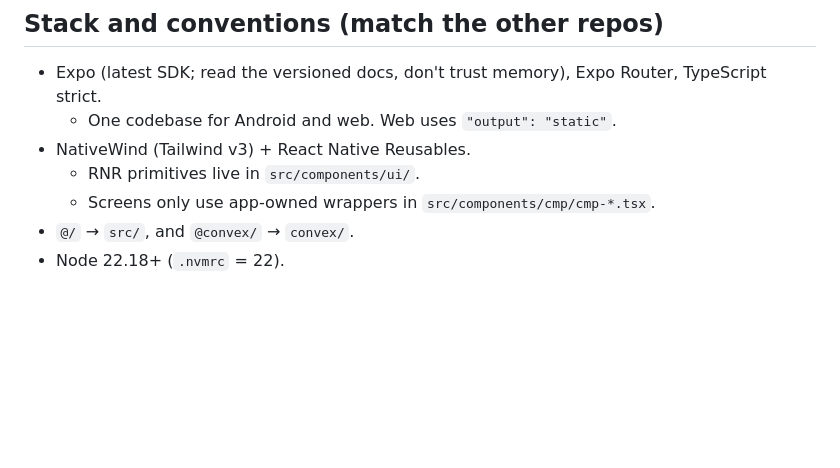
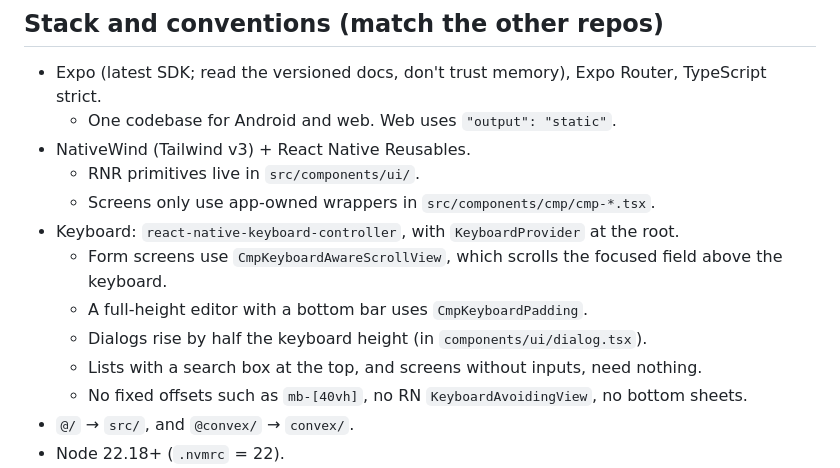
Before and after one commit to mepkn/panna, a Markdown page: SPEC.md, the part around the change. Drawn GitHub-style; blank space fills up the shorter version.

```diff
--- a/SPEC.md
+++ b/SPEC.md
@@ -87,6 +87,12 @@ scratches: defineTable({
 - NativeWind (Tailwind v3) + React Native Reusables.
   - RNR primitives live in `src/components/ui/`.
   - Screens only use app-owned wrappers in `src/components/cmp/cmp-*.tsx`.
+- Keyboard: `react-native-keyboard-controller`, with `KeyboardProvider` at the root.
+  - Form screens use `CmpKeyboardAwareScrollView`, which scrolls the focused field above the keyboard.
+  - A full-height editor with a bottom bar uses `CmpKeyboardPadding`.
+  - Dialogs rise by half the keyboard height (in `components/ui/dialog.tsx`).
+  - Lists with a search box at the top, and screens without inputs, need nothing.
+  - No fixed offsets such as `mb-[40vh]`, no RN `KeyboardAvoidingView`, no bottom sheets.
 - `@/` → `src/`, and `@convex/` → `convex/`.
 - Node 22.18+ (`.nvmrc` = 22).
 - Scripts (copy them from yaad-dila):
```
Also changed, not shown: README.md (+3 -1 lines).
